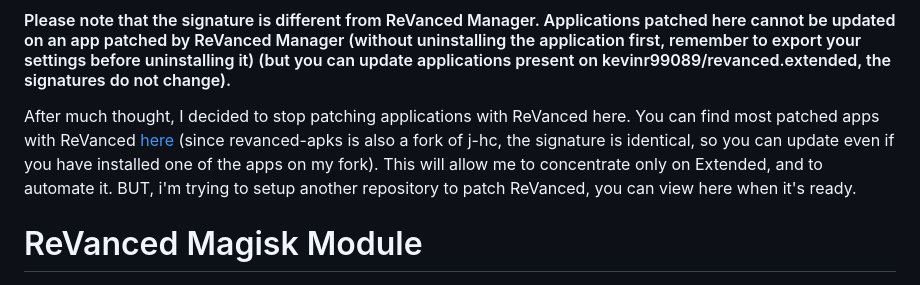
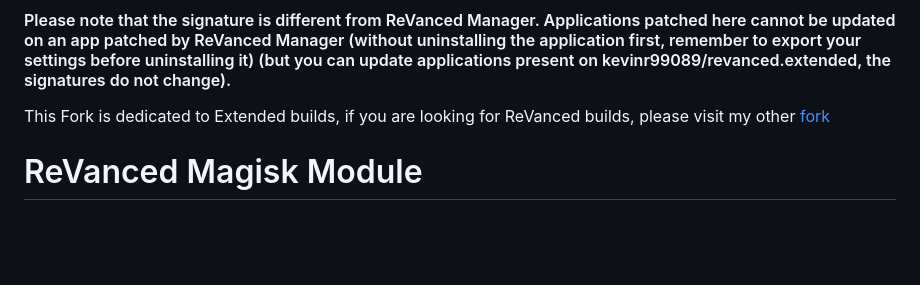
Before and after one commit to j-hc/revanced-magisk-module, a Markdown page: README.md, the part around the change. Drawn GitHub-style; blank space fills up the shorter version.

```diff
--- a/README.md
+++ b/README.md
@@ -7,8 +7,7 @@ You can see the patches applied for [ReVanced Extended](https://github.com/kevin
 
 #### Please note that the signature is different from ReVanced Manager. Applications patched here cannot be updated on an app patched by ReVanced Manager (without uninstalling the application first, remember to export your settings before uninstalling it) (but you can update applications present on kevinr99089/revanced.extended, the signatures do not change).
 
-After much thought, I decided to stop patching applications with ReVanced here. You can find most patched apps with ReVanced [here](https://github.com/revanced-apks/build-apps/releases/latest) (since revanced-apks is also a fork of j-hc, the signature is identical, so you can update even if you have installed one of the apps on my fork). This will allow me to concentrate only on Extended, and to automate it.
-BUT, i'm trying to setup another repository to patch ReVanced, you can view here when it's ready.
+This Fork is dedicated to Extended builds, if you are looking for ReVanced builds, please visit my other [fork](https://github.com/kevinr99089/revanced.builder)
 
 # ReVanced Magisk Module
 [![Telegram](https://img.shields.io/badge/Telegram-2CA5E0?style=for-the-badge&logo=telegram&logoColor=white)](https://t.me/rvc_magisk)
```
